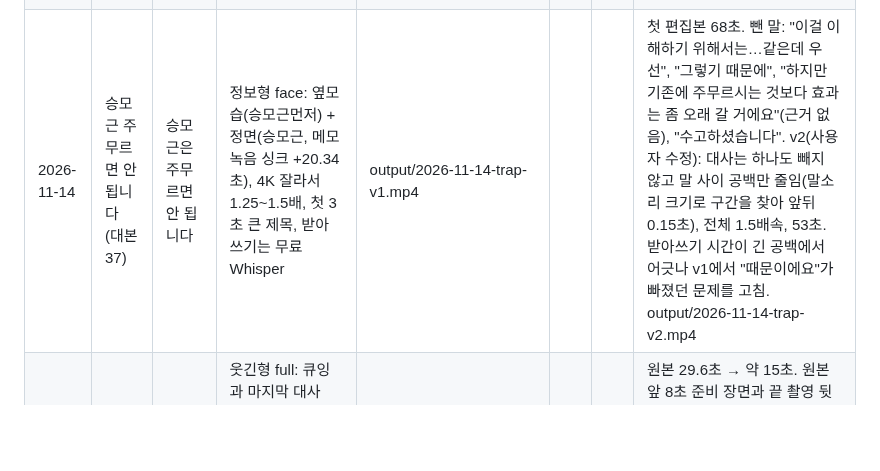
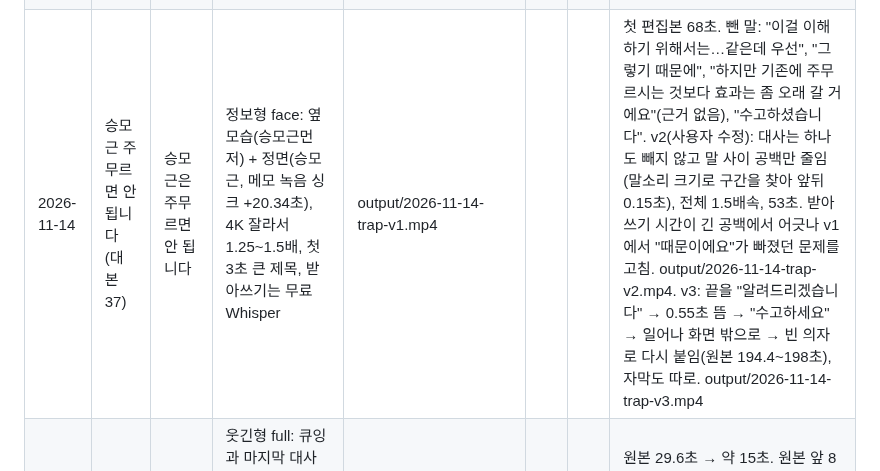
Before and after one commit to jhjh7507-sketch/My-newsletter-01, a Markdown page: .claude/instagram/log.md, the part around the change. GitHub-like rendering; blank space fills up the shorter version.

Commit message:
승모근 릴스 v3 기록 (끝부분 뜸과 퇴장)
Co-Authored-By: Claude Opus 5.5 <noreply@anthropic.com>
Claude-Session: https://claude.ai/code/session_01CgjfBVHD8gee81kdrcbLGr

```diff
--- a/.claude/instagram/log.md
+++ b/.claude/instagram/log.md
@@ -8,5 +8,5 @@
 | 2026-10-29 | 단백질 하루 권장량 | 운동하는 사람, 단백질 하루 몇 g? | 정보형 mixed + 소품(영양성분표·논문·계산기·아미노산·저울) | output/2026-10-29-protein-v2.mp4 | | | 근거: Morton 외 2018 (BJSM, 49개 연구 메타분석, 1.6~2.2g/kg), Phillips 외 1997, Biolo 외 1997 |
 | 2026-10-31 | 세상 (생각 정리, 리스크와 리턴) | 리스크가 없는데 어떻게 리턴이 있습니까? (콜드 오픈) | 분위기형 talk: 밤, 흑백 인용 4개, 명조 자막 | output/2026-10-31-sesang-talk.mp4 | | | 원본 3분 13초 → 76초. 체형교정 주제가 아니라 A/B 어디에 올릴지 결정 필요. "잔심이든"은 "잔상이든"으로 고침 (확인 필요) |
 | 2026-11-05 | 스쿼트 무릎·허리 (대본 36) | 스쿼트할 때 무릎이나 허리 아프시면, 발바닥만 기억하세요 | 정보형 mixed: 영상 2개 + 아이폰 음성메모(싱크), 발바닥 6:4·집 비유 그래픽, 해부학(무릎·둔근·아랫배) | output/2026-11-05-squat-sole-v8-nocturne.mp4 (표지 squat-cover-E.jpg, 센터 통일 틀). 업로드 2026-11-08. 11-14 인사이트: 조회 약 270, 건너뛰기 60.7%(3초 시청 약 40%, 10초 약 25%), 좋아요 2.4%, 댓글 0.5%, 저장·공유 0. 출처 릴스 탭 40%, 프로필 35.6%, 탐색 14.1%, 피드 10% | | | 원본 4분 8초 → 98초. 촬영 중 폰(음성메모)을 들고 말함. 회원 사례 동의 확인 필요. 최종 v8: 효과음(드라이브 팩) + 쇼팽 녹턴 2번(Frank Levy, 퍼블릭 도메인) 영상에 직접 넣음, 인스타 음악 추가 X. 캡션은 해설형(마침표·쉼표·해시태그 없음) |
-| 2026-11-14 | 승모근 주무르면 안 됩니다 (대본 37) | 승모근은 주무르면 안 됩니다 | 정보형 face: 옆모습(승모근먼저) + 정면(승모근, 메모 녹음 싱크 +20.34초), 4K 잘라서 1.25~1.5배, 첫 3초 큰 제목, 받아쓰기는 무료 Whisper | output/2026-11-14-trap-v1.mp4 | | | 첫 편집본 68초. 뺀 말: "이걸 이해하기 위해서는…같은데 우선", "그렇기 때문에", "하지만 기존에 주무르시는 것보다 효과는 좀 오래 갈 거에요"(근거 없음), "수고하셨습니다". v2(사용자 수정): 대사는 하나도 빼지 않고 말 사이 공백만 줄임(말소리 크기로 구간을 찾아 앞뒤 0.15초), 전체 1.5배속, 53초. 받아쓰기 시간이 긴 공백에서 어긋나 v1에서 "때문이에요"가 빠졌던 문제를 고침. output/2026-11-14-trap-v2.mp4 |
+| 2026-11-14 | 승모근 주무르면 안 됩니다 (대본 37) | 승모근은 주무르면 안 됩니다 | 정보형 face: 옆모습(승모근먼저) + 정면(승모근, 메모 녹음 싱크 +20.34초), 4K 잘라서 1.25~1.5배, 첫 3초 큰 제목, 받아쓰기는 무료 Whisper | output/2026-11-14-trap-v1.mp4 | | | 첫 편집본 68초. 뺀 말: "이걸 이해하기 위해서는…같은데 우선", "그렇기 때문에", "하지만 기존에 주무르시는 것보다 효과는 좀 오래 갈 거에요"(근거 없음), "수고하셨습니다". v2(사용자 수정): 대사는 하나도 빼지 않고 말 사이 공백만 줄임(말소리 크기로 구간을 찾아 앞뒤 0.15초), 전체 1.5배속, 53초. 받아쓰기 시간이 긴 공백에서 어긋나 v1에서 "때문이에요"가 빠졌던 문제를 고침. output/2026-11-14-trap-v2.mp4. v3: 끝을 "알려드리겠습니다" → 0.55초 뜸 → "수고하세요" → 일어나 화면 밖으로 → 빈 의자로 다시 붙임(원본 194.4~198초), 자막도 따로. output/2026-11-14-trap-v3.mp4 |
 | 2026-11-14 | 큐잉 (웃긴형, 레퍼런스 "큐잉레퍼런스") | 트레이너가 말하는 '살짝' (위쪽 고정 문구) | 웃긴형 full: 큐잉과 마지막 대사 1.5배속, 회원 날아가는 장면 0.5배 슬로모션, 빈 헬스장 1.8초 멈춤, 효과음(수상한 바이올린·휙·봉크·슬픈 트롬본, 드라이브 만화 효과음), "살짝"만 노란 자막, 자막 마침표·쉼표 없음 | output/2026-11-14-cue-v1.mp4 | | | 원본 29.6초 → 약 15초. 원본 앞 8초 준비 장면과 끝 촬영 뒷이야기는 뺐다. v2(사용자 수정): 위쪽 문구 빼고 10.5초(잡는 순간)에서 끝. output/2026-11-14-cue-v2.mp4. v3: 마지막 대사 전 한숨(원본 21.4초)을 원래 속도로 살리고 소리를 키움, 11.3초. output/2026-11-14-cue-v3.mp4. 캡션(사용자 선택): "분명 시킨 대로 했는데요 ㅋㅋ / 쌤 편 vs 회원님 편 댓글로 골라 주세요" |
```
